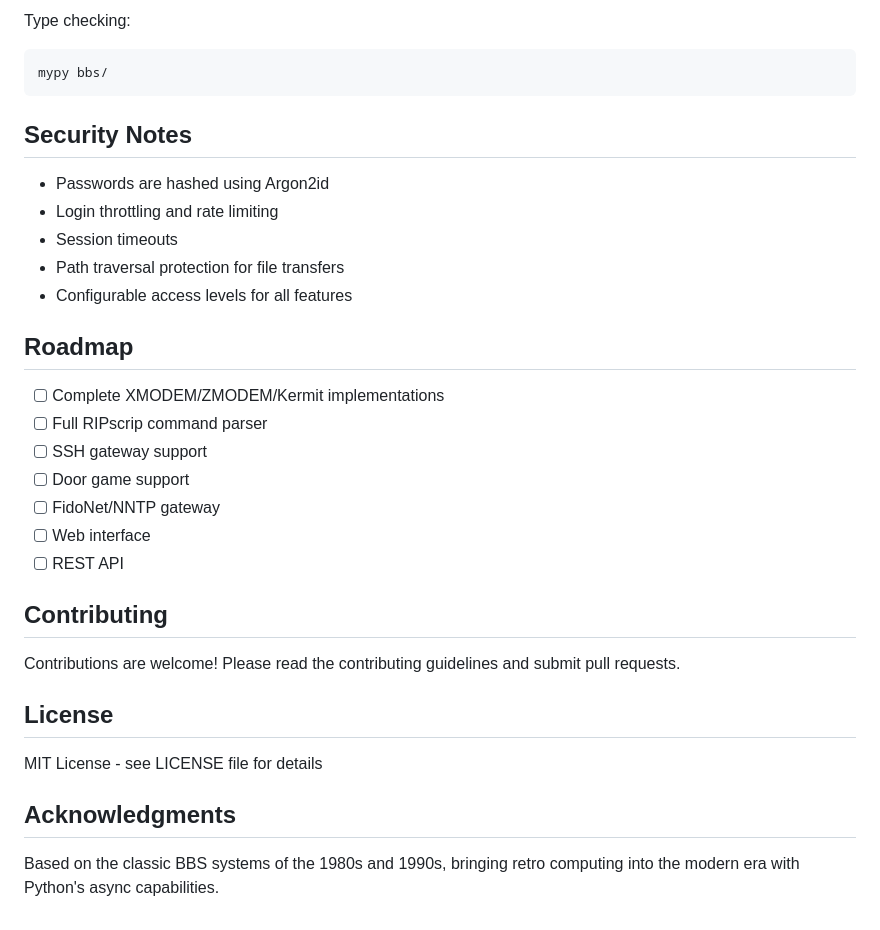
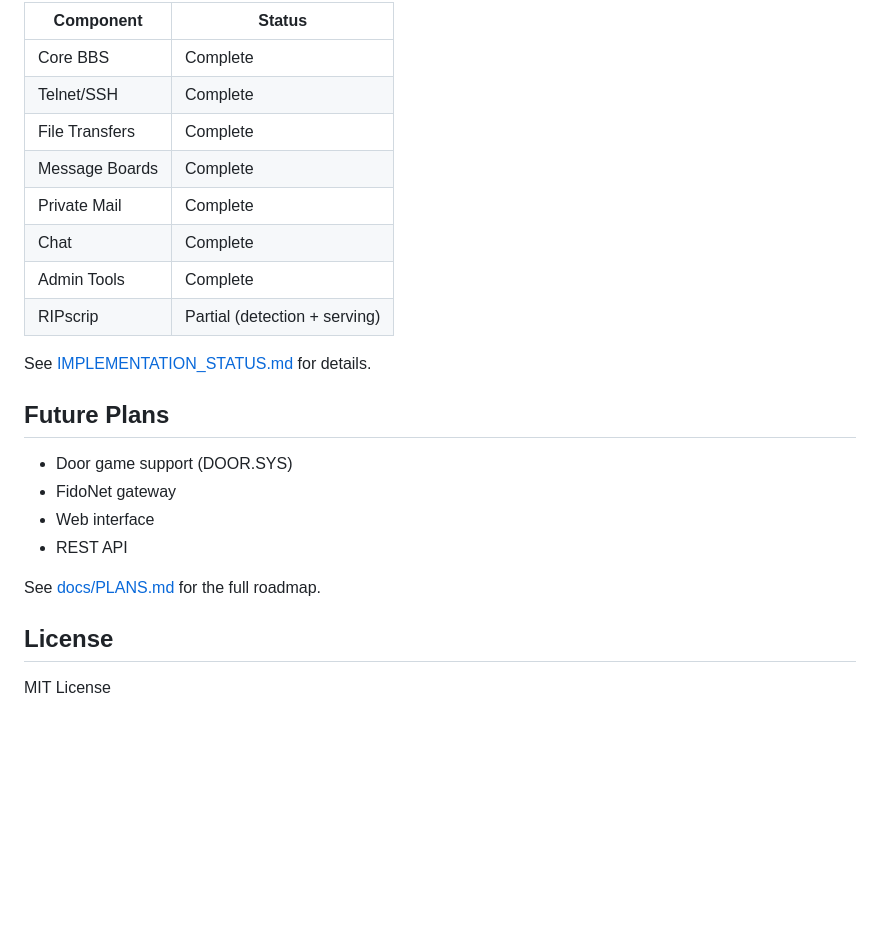
Before and after one commit to xx25/perestroikabbs, a Markdown page: README.md, the part around one of its changes. GitHub-like rendering; blank space fills up the shorter version.

````diff
--- a/README.md
+++ b/README.md
@@ -163,35 +121,26 @@ ruff check bbs/
 
-Type checking:
-```bash
-mypy bbs/
-```
+| Component | Status |
+|-----------|--------|
+| Core BBS | Complete |
+| Telnet/SSH | Complete |
+| File Transfers | Complete |
+| Message Boards | Complete |
+| Private Mail | Complete |
+| Chat | Complete |
+| Admin Tools | Complete |
+| RIPscrip | Partial (detection + serving) |
 
-## Security Notes
+See [IMPLEMENTATION_STATUS.md](docs/IMPLEMENTATION_STATUS.md) for details.
 
-- Passwords are hashed using Argon2id
-- Login throttling and rate limiting
-- Session timeouts
-- Path traversal protection for file transfers
-- Configurable access levels for all features
+## Future Plans
 
-## Roadmap
+- Door game support (DOOR.SYS)
+- FidoNet gateway
+- Web interface
+- REST API
 
-- [ ] Complete XMODEM/ZMODEM/Kermit implementations
-- [ ] Full RIPscrip command parser
-- [ ] SSH gateway support
-- [ ] Door game support
-- [ ] FidoNet/NNTP gateway
-- [ ] Web interface
-- [ ] REST API
-
-## Contributing
-
-Contributions are welcome! Please read the contributing guidelines and submit pull requests.
+See [docs/PLANS.md](docs/PLANS.md) for the full roadmap.
 
 ## License
 
-MIT License - see LICENSE file for details
-
-## Acknowledgments
-
-Based on the classic BBS systems of the 1980s and 1990s, bringing retro computing into the modern era with Python's async capabilities.
+MIT License
````
Also changed, not shown: other parts of README.md (+81 -123 lines), ENCODING_ANALYSIS.md (deleted, +0 -295 lines).
